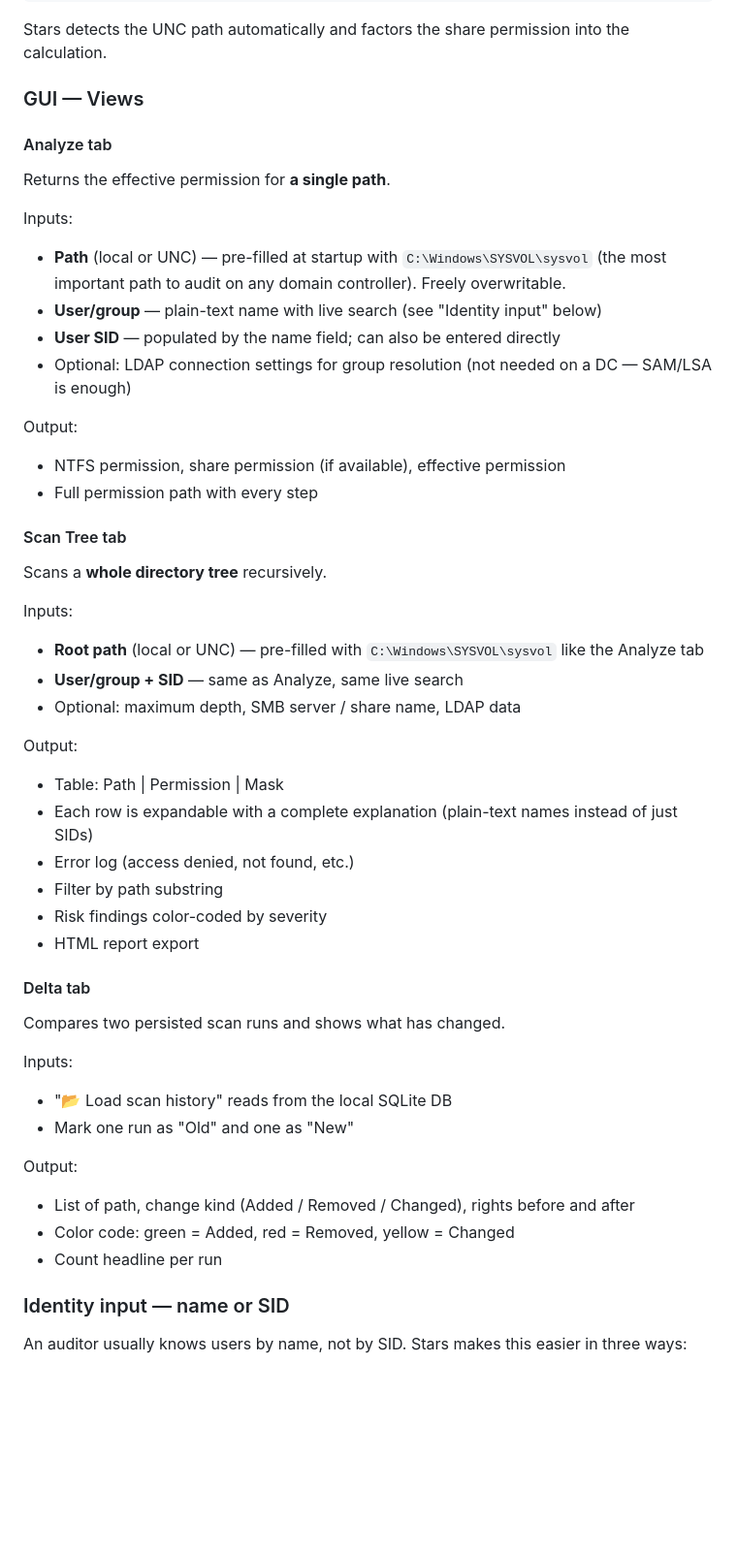
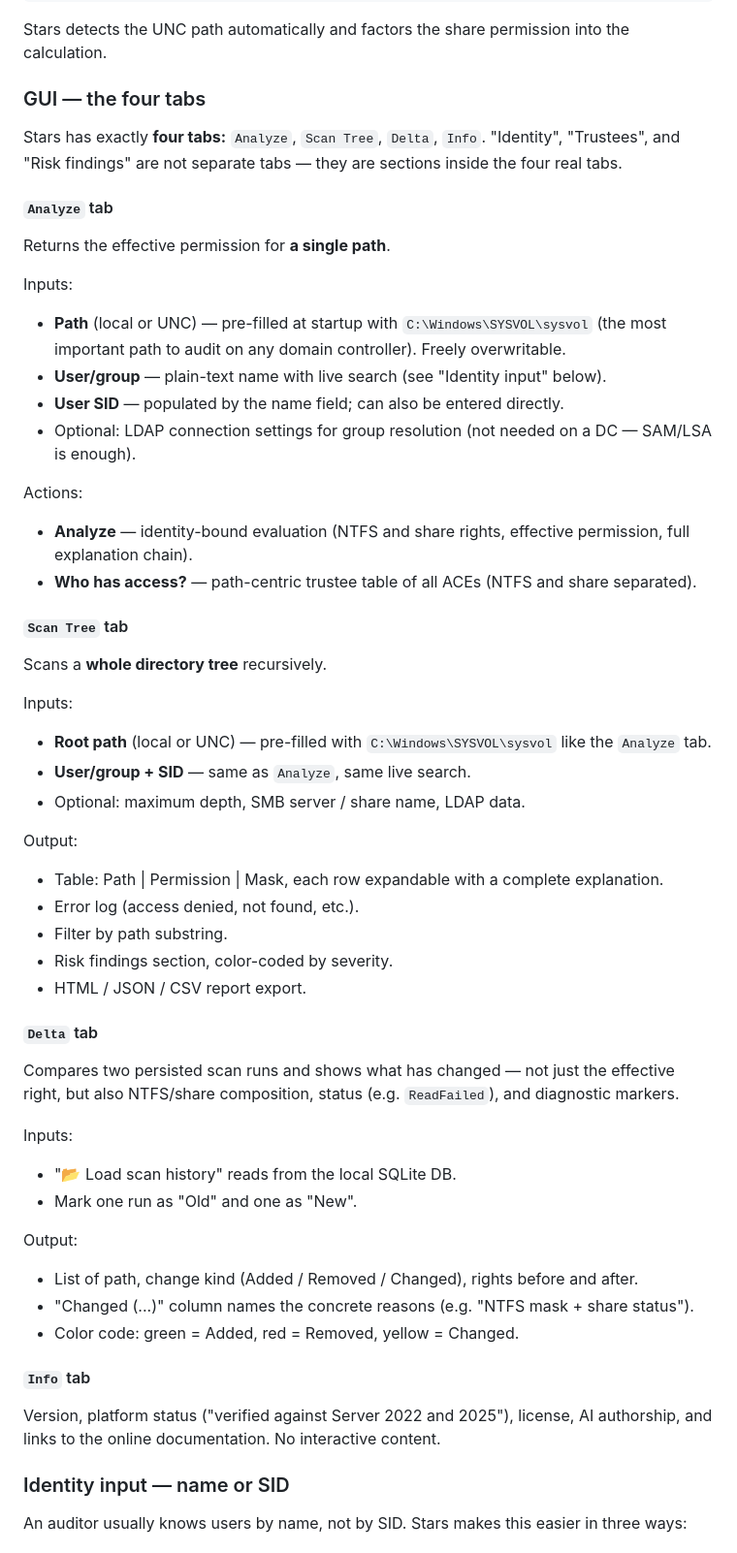
Before and after one commit to Birgerson/stars-ad-permission-analyzer, a Markdown page: README.md, the part around one of its changes. Shown at 97% size. Drawn GitHub-style; blank space fills up the shorter version.

````diff
--- a/README.md
+++ b/README.md
@@ -569,51 +574,56 @@ adpa.exe analyze --path "\\fileserver\Accounting\Reports" --user S-1-5-21-...
 ```
 Stars detects the UNC path automatically and factors the share permission into the calculation.
 
-### GUI — Views
+### GUI — the four tabs
 
-#### Analyze tab
+Stars has exactly **four tabs:** `Analyze`, `Scan Tree`, `Delta`, `Info`. "Identity", "Trustees", and "Risk findings" are not separate tabs — they are sections inside the four real tabs.
+
+#### `Analyze` tab
 
 Returns the effective permission for **a single path**.
 
 Inputs:
 - **Path** (local or UNC) — pre-filled at startup with `C:\Windows\SYSVOL\sysvol` (the most important path to audit on any domain controller). Freely overwritable.
-- **User/group** — plain-text name with live search (see "Identity input" below)
-- **User SID** — populated by the name field; can also be entered directly
-- Optional: LDAP connection settings for group resolution (not needed on a DC — SAM/LSA is enough)
+- **User/group** — plain-text name with live search (see "Identity input" below).
+- **User SID** — populated by the name field; can also be entered directly.
+- Optional: LDAP connection settings for group resolution (not needed on a DC — SAM/LSA is enough).
 
-Output:
-- NTFS permission, share permission (if available), effective permission
-- Full permission path with every step
+Actions:
+- **Analyze** — identity-bound evaluation (NTFS and share rights, effective permission, full explanation chain).
+- **Who has access?** — path-centric trustee table of all ACEs (NTFS and share separated).
 
-#### Scan Tree tab
+#### `Scan Tree` tab
 
 Scans a **whole directory tree** recursively.
 
 Inputs:
-- **Root path** (local or UNC) — pre-filled with `C:\Windows\SYSVOL\sysvol` like the Analyze tab
-- **User/group + SID** — same as Analyze, same live search
-- Optional: maximum depth, SMB server / share name, LDAP data
+- **Root path** (local or UNC) — pre-filled with `C:\Windows\SYSVOL\sysvol` like the `Analyze` tab.
+- **User/group + SID** — same as `Analyze`, same live search.
+- Optional: maximum depth, SMB server / share name, LDAP data.
 
 Output:
-- Table: Path | Permission | Mask
-- Each row is expandable with a complete explanation (plain-text names instead of just SIDs)
-- Error log (access denied, not found, etc.)
-- Filter by path substring
-- Risk findings color-coded by severity
-- HTML report export
+- Table: Path | Permission | Mask, each row expandable with a complete explanation.
+- Error log (access denied, not found, etc.).
+- Filter by path substring.
+- Risk findings section, color-coded by severity.
+- HTML / JSON / CSV report export.
 
-#### Delta tab
+#### `Delta` tab
 
-Compares two persisted scan runs and shows what has changed.
+Compares two persisted scan runs and shows what has changed — not just the effective right, but also NTFS/share composition, status (e.g. `ReadFailed`), and diagnostic markers.
 
 Inputs:
-- "📂 Load scan history" reads from the local SQLite DB
-- Mark one run as "Old" and one as "New"
+- "📂 Load scan history" reads from the local SQLite DB.
+- Mark one run as "Old" and one as "New".
 
 Output:
-- List of path, change kind (Added / Removed / Changed), rights before and after
-- Color code: green = Added, red = Removed, yellow = Changed
-- Count headline per run
+- List of path, change kind (Added / Removed / Changed), rights before and after.
+- "Changed (...)" column names the concrete reasons (e.g. "NTFS mask + share status").
+- Color code: green = Added, red = Removed, yellow = Changed.
+
+#### `Info` tab
+
+Version, platform status ("verified against Server 2022 and 2025"), license, AI authorship, and links to the online documentation. No interactive content.
 
 ### Identity input — name or SID
 
````
Also changed, not shown: other parts of README.md (+30 -25 lines), docs/anwender-handbuch.md (+70 -58 lines), docs/user-guide.md (+61 -48 lines).
